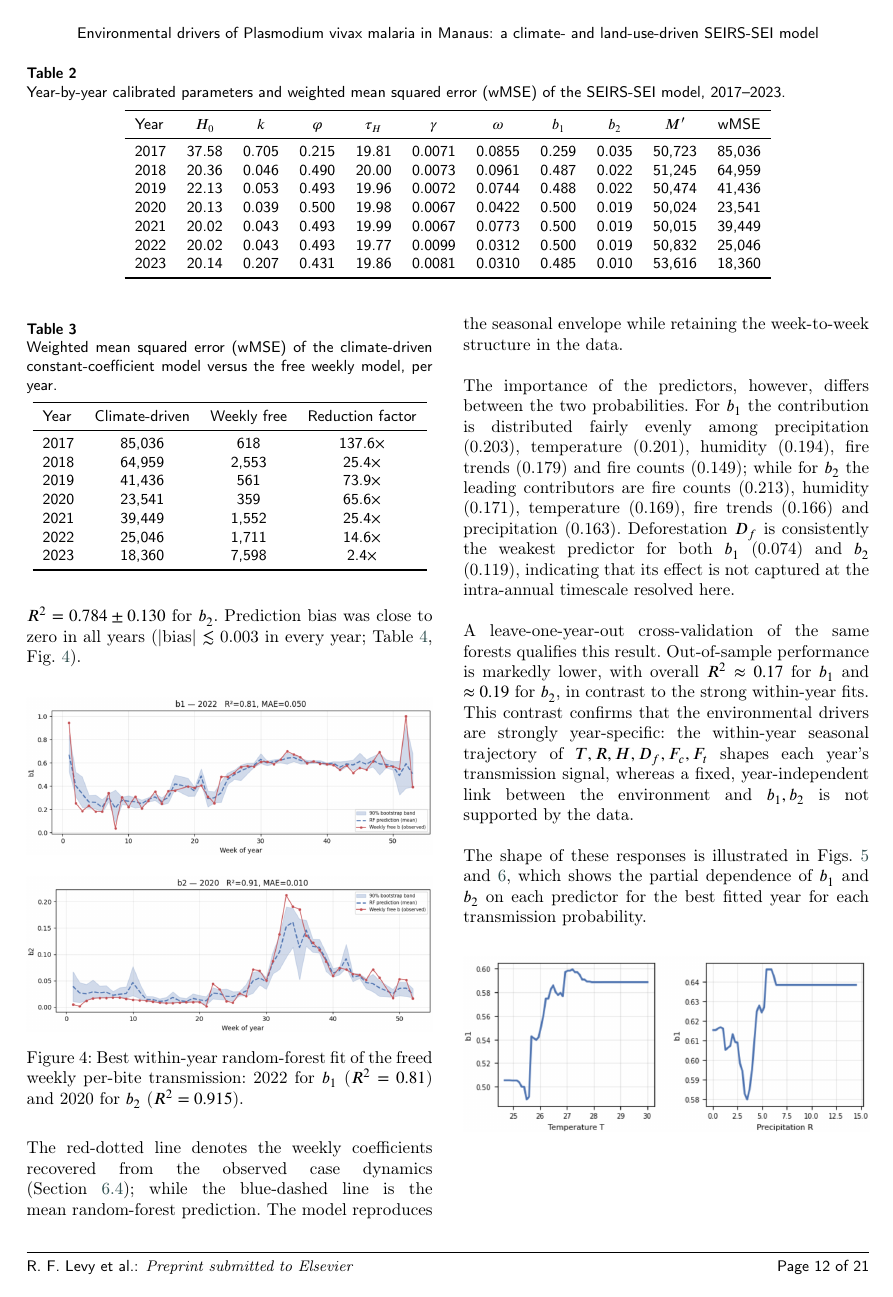
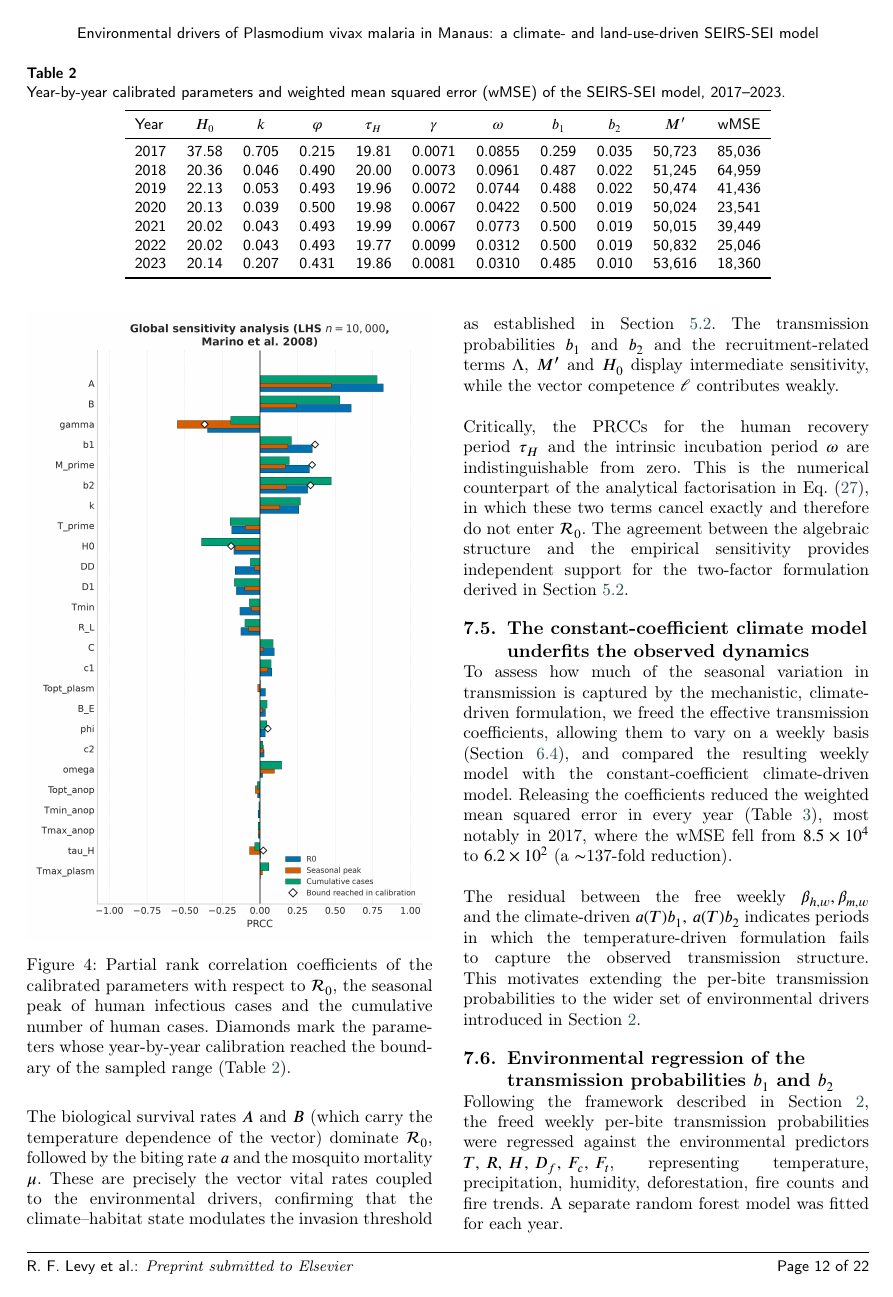
Before and after one commit to RaphaLevy/Study_on_malaria_dynamics_v2, a LaTeX paper (paper/cas-dc-article.tex): page 12 of 21 before the commit and page 12 of 22 after it. Compiled offline with pdfLaTeX; a LaTeX package or settings file that is missing is left out.

Commit message:
Adds Results subsection on sensitivity of R0 to model parameters

```diff
--- a/paper/cas-dc-article.tex
+++ b/paper/cas-dc-article.tex
@@ -979,3 +991,45 @@ transmission probabilities pursued in Section~\ref{sec:results_regression}.
+\renewcommand{\thefigure}{4}
+
+\noindent
+\includegraphics[width=\columnwidth]{figs/prcc_plot.png}
+%\captionof{figure}{Partial rank correlation coefficients of the calibrated parameters with respect to $\mathcal{R}_0$ (blue), the seasonal peak of human infectious cases (orange), and the cumulative number of human cases (green). Diamonds mark the parameters whose year-by-year calibration reached the boundary of the sampled range (Table~\ref{tbl:calibration}).}
+\captionof{figure}{Partial rank correlation coefficients of the calibrated parameters with respect to $\mathcal{R}_0$, the seasonal peak of human infectious cases and the cumulative number of human cases. Diamonds mark the parameters whose year-by-year calibration reached the boundary of the sampled range (Table~\ref{tbl:calibration}).}
+\label{FIG:prcc}
+\vspace{0.6cm}
+
+%\begin{figure}[htbp]
+%\centering
+%\includegraphics[width=0.75\textwidth]{figs/prcc_plot.png}
+%\caption{Partial rank correlation coefficients of the calibrated
+%parameters with respect to $\mathcal{R}_0$ (black), the seasonal peak
+%of human infectious cases (grey), and the cumulative number of human
+%cases (light grey). Diamonds mark the parameters whose year-by-year
+%calibration reached the boundary of the sampled range
+%(Table~\ref{tbl:calibration}).}
+%\label{fig:prcc}
+%\end{figure}
+
+The biological survival rates $A$ and $B$ (which carry the
+temperature dependence of the vector) dominate $\mathcal{R}_0$,
+followed by the biting rate $a$ and the mosquito mortality $\mu$.
+These are precisely the vector vital rates coupled to the
+environmental drivers, confirming that the climate--habitat state
+modulates the invasion threshold as established in
+Section~\ref{sec:basic_reproduction_number}. The transmission probabilities $b_1$ and $b_2$
+and the recruitment-related terms $\Lambda$, $M'$ and $H_0$ display
+intermediate sensitivity, while the vector competence $\ell$ contributes
+weakly.
+\\\\
+Critically, the PRCCs for the human recovery period $\tau_H$ and the
+intrinsic incubation period $\omega$ are indistinguishable from zero.
+This is the numerical counterpart of the analytical factorisation in
+Eq.~(\ref{eq:R0_factors}), in which these two terms cancel exactly and
+therefore do not enter $\mathcal{R}_0$. The agreement between the
+algebraic structure and the empirical sensitivity provides independent
+support for the two-factor formulation derived in
+Section~\ref{sec:basic_reproduction_number}.
+
+
 \subsection{The constant-coefficient climate model underfits the observed dynamics}
 \label{sec:results_weekly_beta}
 To assess how much of the seasonal variation in transmission is captured by the mechanistic, climate-driven formulation, we freed the effective transmission coefficients, allowing them to vary on a weekly basis (Section~\ref{sec:freeing_transmission_coefficients}), and compared the resulting weekly model with the constant-coefficient climate-driven model. Releasing the coefficients reduced the weighted mean squared error in every year (Table~\ref{tbl:weekly_beta}), most notably in 2017, where the wMSE fell from  $8.5\times10^4$ to $6.2\times10^2$ (a $\sim$137-fold reduction).
@@ -1018,7 +1072,7 @@ Within each year the model explains a a large part of the variance of both trans
 %\captionof{figure}{Best within-year random-forest fit of the freed weekly per-bite transmission from infected humans to susceptible mosquitos ($b_1$).}
 \label{FIG:imp_b1}
 
-\renewcommand{\thefigure}{4}
+\renewcommand{\thefigure}{5}
 %\vspace{0.6cm}
 
 \noindent
@@ -1052,7 +1106,7 @@ The shape of these responses is illustrated in Figs.~\ref{FIG:response_b1} and \
 %\captionof{figure}{Partial dependence of the weekly per-bite transmission probability $b_1$ on each environmental predictor.}
 \label{FIG:response_b1_B}
 
-\renewcommand{\thefigure}{5}
+\renewcommand{\thefigure}{6}
 %\vspace{0.6cm}
 
 \noindent
```
Also changed, not shown: paper/cas-dc-article.pdf, paper/figs/prcc_plot.png (added), paper/cas-dc-article.tex (24 more changed lines), 3 other files.
